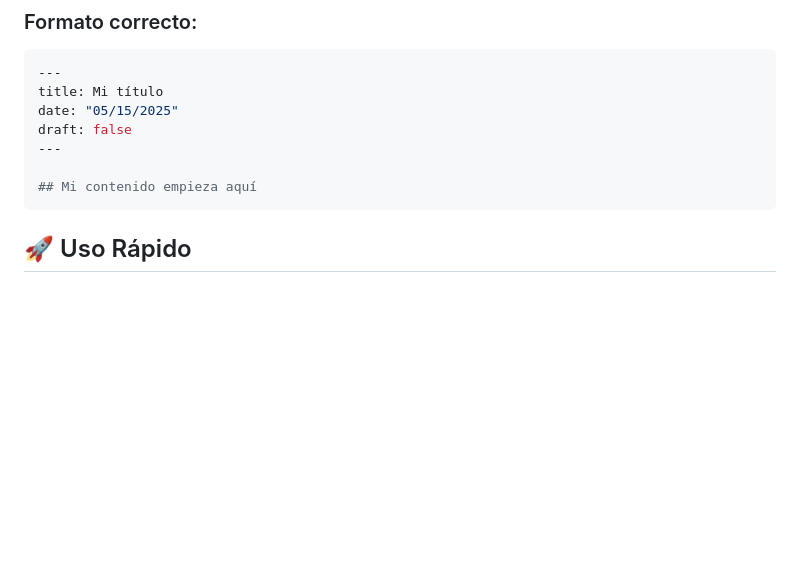
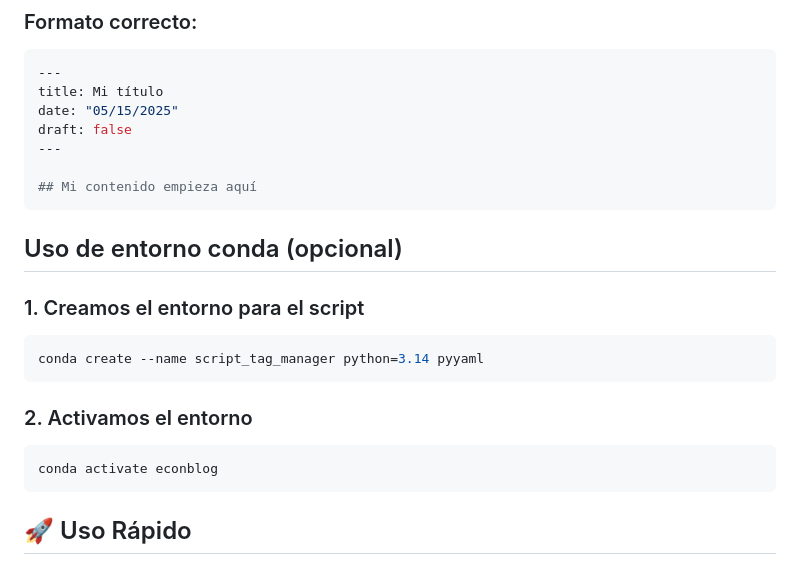
Before and after one commit to achalmed/scripts_for_quarto, a Markdown page: script_tag_manager/REPARACION.md, the part around the change. Rendered like a GitHub page; blank space fills up the shorter version.

Commit message:
docs: add optional conda environment setup instructions to REPARACION.md

````diff
--- a/script_tag_manager/REPARACION.md
+++ b/script_tag_manager/REPARACION.md
@@ -19,6 +19,18 @@ draft: false
 
 ## Mi contenido empieza aquí
 ```
+## Uso de entorno conda (opcional)
+
+### 1. Creamos el entorno para el script
+```bash
+conda create --name script_tag_manager python=3.14 pyyaml
+```
+
+### 2. Activamos el entorno
+```bash
+conda activate econblog
+```
+
 
 ## 🚀 Uso Rápido
 
````
